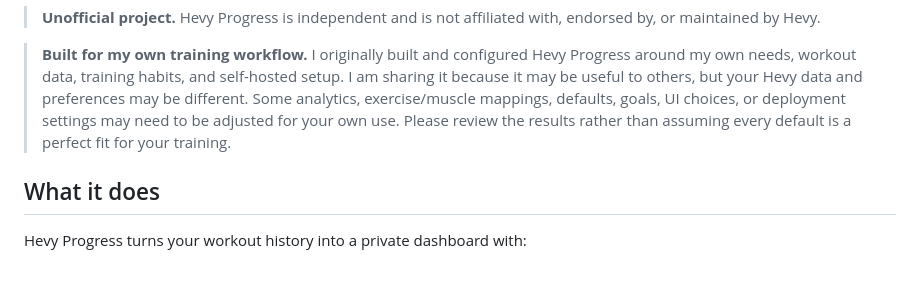
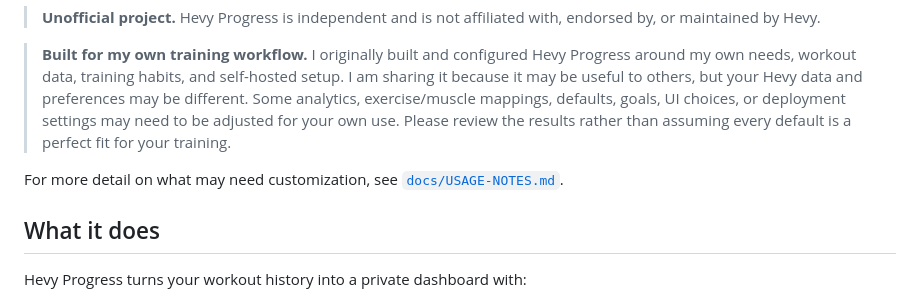
Before and after one commit to Utgard21/Hevy-sync, a Markdown page: README.md, the part around the change. GitHub-like rendering; blank space fills up the shorter version.

Commit message:
Link customization notes from README

```diff
--- a/README.md
+++ b/README.md
@@ -10,6 +10,8 @@ A colorful, privacy-focused, self-hosted training analytics dashboard for [Hevy]
 > **Unofficial project.** Hevy Progress is independent and is not affiliated with, endorsed by, or maintained by Hevy.
 
 > **Built for my own training workflow.** I originally built and configured Hevy Progress around my own needs, workout data, training habits, and self-hosted setup. I am sharing it because it may be useful to others, but your Hevy data and preferences may be different. Some analytics, exercise/muscle mappings, defaults, goals, UI choices, or deployment settings may need to be adjusted for your own use. Please review the results rather than assuming every default is a perfect fit for your training.
+
+For more detail on what may need customization, see [`docs/USAGE-NOTES.md`](docs/USAGE-NOTES.md).
 
 ## What it does
 
```
